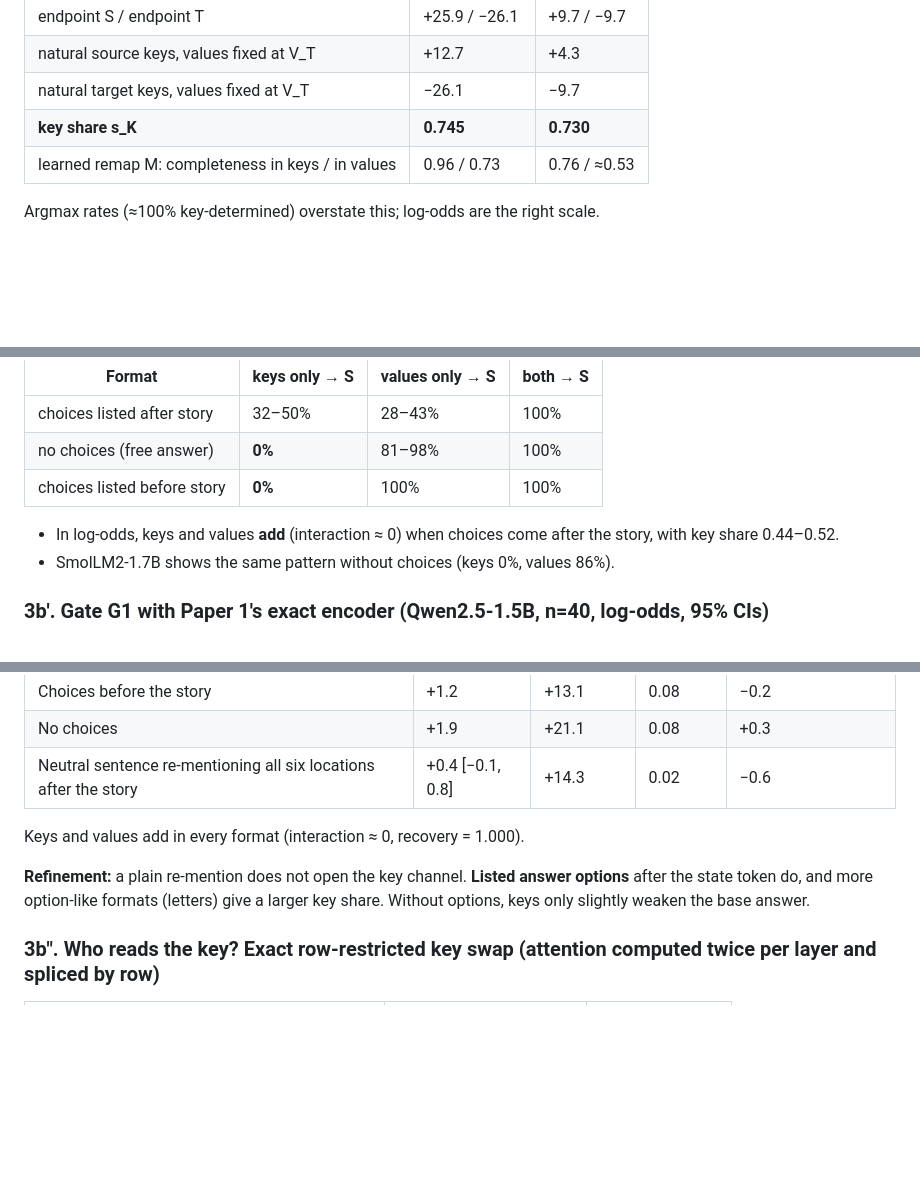
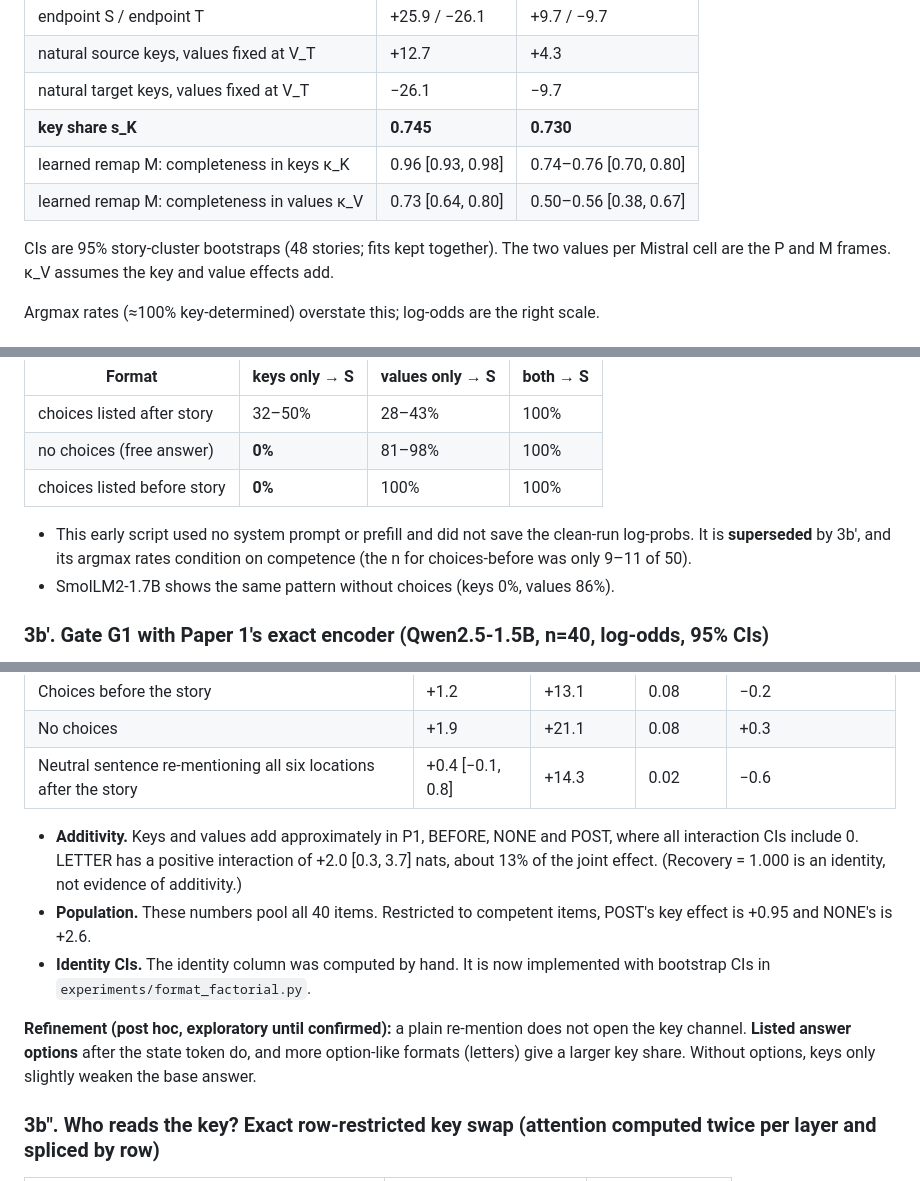
Before and after one commit to syedzahedi1990/Causal-keys, a Markdown page: docs/PAPER2_PROPOSAL.md, 3 parts joined by grey strips. Rendered like a GitHub page; blank space fills up the shorter version.

```diff
--- a/docs/PAPER2_PROPOSAL.md
+++ b/docs/PAPER2_PROPOSAL.md
@@ -39,7 +47,10 @@ The table gives the mean log p(S) − log p(T) on direct questions (48 distinct
 | natural source keys, values fixed at V_T | +12.7 | +4.3 |
 | natural target keys, values fixed at V_T | −26.1 | −9.7 |
 | **key share s_K** | **0.745** | **0.730** |
-| learned remap M: completeness in keys / in values | 0.96 / 0.73 | 0.76 / ≈0.53 |
+| learned remap M: completeness in keys κ_K | 0.96 [0.93, 0.98] | 0.74–0.76 [0.70, 0.80] |
+| learned remap M: completeness in values κ_V | 0.73 [0.64, 0.80] | 0.50–0.56 [0.38, 0.67] |
+
+CIs are 95% story-cluster bootstraps (48 stories; fits kept together). The two values per Mistral cell are the P and M frames. κ_V assumes the key and value effects add.
 
 Argmax rates (≈100% key-determined) overstate this; log-odds are the right scale.
 
@@ -53,7 +64,7 @@ Qwen2.5-1.5B, argmax rate of answering S among items answered correctly in both
 | no choices (free answer) | **0%** | 81–98% | 100% |
 | choices listed before story | **0%** | 100% | 100% |
 
-- In log-odds, keys and values **add** (interaction ≈ 0) when choices come after the story, with key share 0.44–0.52.
+- This early script used no system prompt or prefill and did not save the clean-run log-probs. It is **superseded** by 3b′, and its argmax rates condition on competence (the n for choices-before was only 9–11 of 50).
 - SmolLM2-1.7B shows the same pattern without choices (keys 0%, values 86%).
 
 ### 3b′. Gate G1 with Paper 1's exact encoder (Qwen2.5-1.5B, n=40, log-odds, 95% CIs)
@@ -68,9 +79,11 @@ Results for direct questions. Identity is measured as a double difference agains
 | No choices | +1.9 | +21.1 | 0.08 | +0.3 |
 | Neutral sentence re-mentioning all six locations after the story | +0.4 [−0.1, 0.8] | +14.3 | 0.02 | −0.6 |
 
-Keys and values add in every format (interaction ≈ 0, recovery = 1.000).
+- **Additivity.** Keys and values add approximately in P1, BEFORE, NONE and POST, where all interaction CIs include 0. LETTER has a positive interaction of +2.0 [0.3, 3.7] nats, about 13% of the joint effect. (Recovery = 1.000 is an identity, not evidence of additivity.)
+- **Population.** These numbers pool all 40 items. Restricted to competent items, POST's key effect is +0.95 and NONE's is +2.6.
+- **Identity CIs.** The identity column was computed by hand. It is now implemented with bootstrap CIs in `experiments/format_factorial.py`.
 
-**Refinement:** a plain re-mention does not open the key channel. **Listed answer options** after the state token do, and more option-like formats (letters) give a larger key share. Without options, keys only slightly weaken the base answer.
+**Refinement (post hoc, exploratory until confirmed):** a plain re-mention does not open the key channel. **Listed answer options** after the state token do, and more option-like formats (letters) give a larger key share. Without options, keys only slightly weaken the base answer.
 
 ### 3b″. Who reads the key? Exact row-restricted key swap (attention computed twice per layer and spliced by row)
 
```
Also changed, not shown: other parts of docs/PAPER2_PROPOSAL.md (+19 -9 lines).
